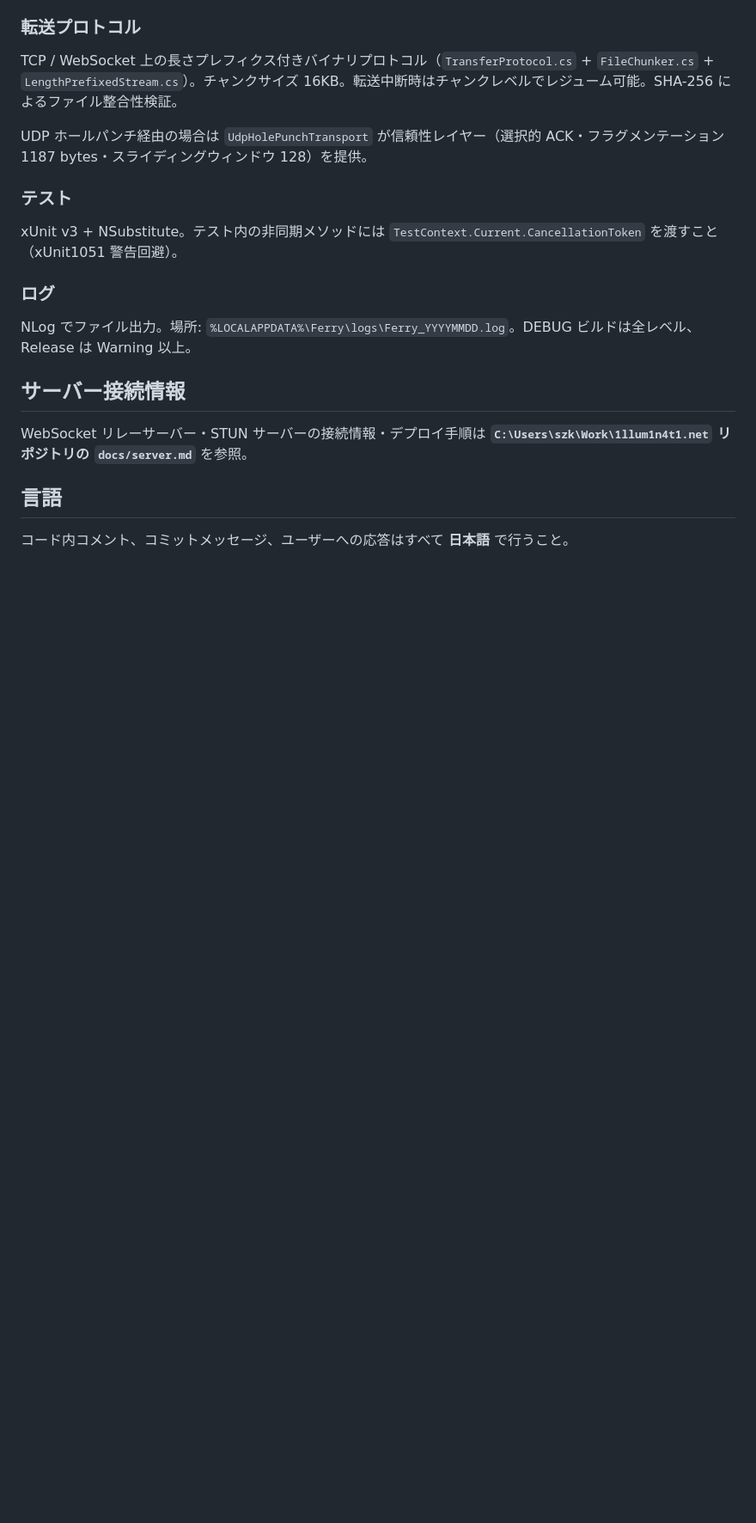
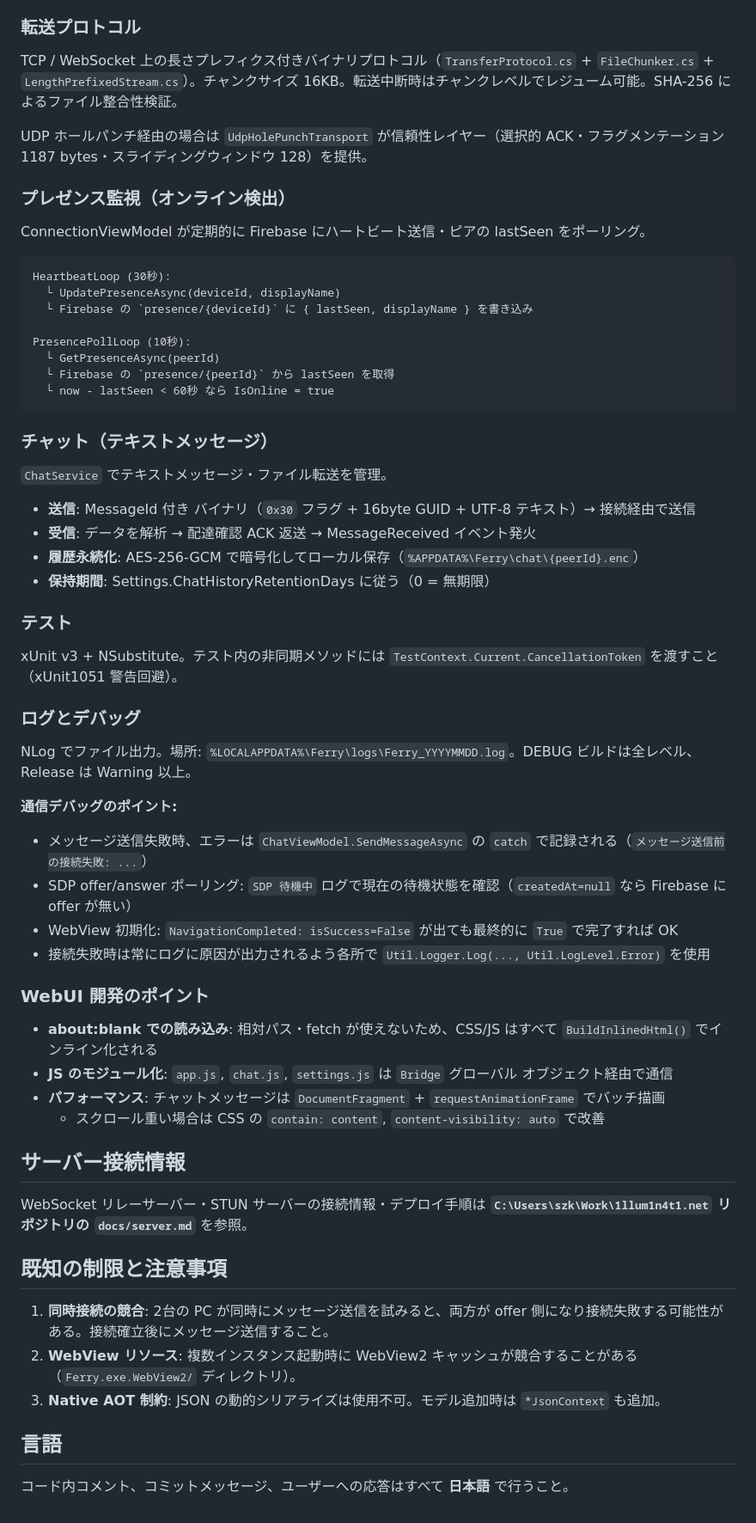
Before and after one commit to 1llum1n4t1s/Ferry, a Markdown page: CLAUDE.md, the part around one of its changes. Shown at 86% size. Drawn GitHub-style; blank space fills up the shorter version.

Commit message:
📚 CLAUDE.md を WebView 移行後のアーキテクチャに更新
- WebView SPA との通信フロー（Bridge.js）を説明
- ChatService（メッセージ暗号化・履歴管理）を追加
- PresenceMonitoring（オンライン検出）を追加
- ログとデバッグのポイントを具体化
- 既知の制限事項（同時接続の競合など）を明記

Co-Authored-By: Claude Haiku 4.5 <noreply@anthropic.com>

````diff
--- a/CLAUDE.md
+++ b/CLAUDE.md
@@ -94,18 +104,61 @@ TCP / WebSocket 上の長さプレフィクス付きバイナリプロトコル
 
 UDP ホールパンチ経由の場合は `UdpHolePunchTransport` が信頼性レイヤー（選択的 ACK・フラグメンテーション 1187 bytes・スライディングウィンドウ 128）を提供。
 
+### プレゼンス監視（オンライン検出）
+
+ConnectionViewModel が定期的に Firebase にハートビート送信・ピアの lastSeen をポーリング。
+
+```
+HeartbeatLoop (30秒):
+  └ UpdatePresenceAsync(deviceId, displayName)
+  └ Firebase の `presence/{deviceId}` に { lastSeen, displayName } を書き込み
+
+PresencePollLoop (10秒):
+  └ GetPresenceAsync(peerId)
+  └ Firebase の `presence/{peerId}` から lastSeen を取得
+  └ now - lastSeen < 60秒 なら IsOnline = true
+```
+
+### チャット（テキストメッセージ）
+
+`ChatService` でテキストメッセージ・ファイル転送を管理。
+
+- **送信**: MessageId 付き バイナリ（`0x30` フラグ + 16byte GUID + UTF-8 テキスト）→ 接続経由で送信
+- **受信**: データを解析 → 配達確認 ACK 返送 → MessageReceived イベント発火
+- **履歴永続化**: AES-256-GCM で暗号化してローカル保存（`%APPDATA%\Ferry\chat\{peerId}.enc`）
+- **保持期間**: Settings.ChatHistoryRetentionDays に従う（0 = 無期限）
+
 ### テスト
 
 xUnit v3 + NSubstitute。テスト内の非同期メソッドには `TestContext.Current.CancellationToken` を渡すこと（xUnit1051 警告回避）。
 
-### ログ
+### ログとデバッグ
 
 NLog でファイル出力。場所: `%LOCALAPPDATA%\Ferry\logs\Ferry_YYYYMMDD.log`。DEBUG ビルドは全レベル、Release は Warning 以上。
+
+**通信デバッグのポイント:**
+- メッセージ送信失敗時、エラーは `ChatViewModel.SendMessageAsync` の `catch` で記録される（`メッセージ送信前の接続失敗: ...`）
+- SDP offer/answer ポーリング: `SDP 待機中` ログで現在の待機状態を確認（`createdAt=null` なら Firebase に offer が無い）
+- WebView 初期化: `NavigationCompleted: isSuccess=False` が出ても最終的に `True` で完了すれば OK
+- 接続失敗時は常にログに原因が出力されるよう各所で `Util.Logger.Log(..., Util.LogLevel.Error)` を使用
+
+### WebUI 開発のポイント
+
+- **about:blank での読み込み**: 相対パス・fetch が使えないため、CSS/JS はすべて `BuildInlinedHtml()` でインライン化される
+- **JS のモジュール化**: `app.js`, `chat.js`, `settings.js` は `Bridge` グローバル オブジェクト経由で通信
+- **パフォーマンス**: チャットメッセージは `DocumentFragment` + `requestAnimationFrame` でバッチ描画
+  - スクロール重い場合は CSS の `contain: content`, `content-visibility: auto` で改善
 
 ## サーバー接続情報
 
 WebSocket リレーサーバー・STUN サーバーの接続情報・デプロイ手順は **`C:\Users\szk\Work\1llum1n4t1.net` リポジトリの `docs/server.md`** を参照。
 
+## 既知の制限と注意事項
+
+1. **同時接続の競合**: 2台の PC が同時にメッセージ送信を試みると、両方が offer 側になり接続失敗する可能性がある。接続確立後にメッセージ送信すること。
+2. **WebView リソース**: 複数インスタンス起動時に WebView2 キャッシュが競合することがある（`Ferry.exe.WebView2/` ディレクトリ）。
+3. **Native AOT 制約**: JSON の動的シリアライズは使用不可。モデル追加時は `*JsonContext` も追加。
+
 ## 言語
 
 コード内コメント、コミットメッセージ、ユーザーへの応答はすべて **日本語** で行うこと。
````
Also changed, not shown: other parts of CLAUDE.md (+14 -4 lines).
